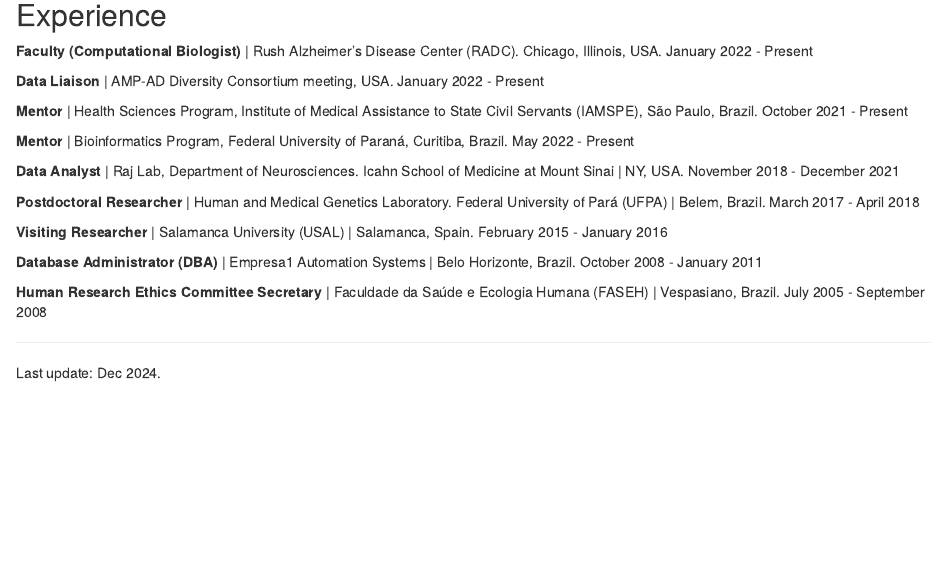
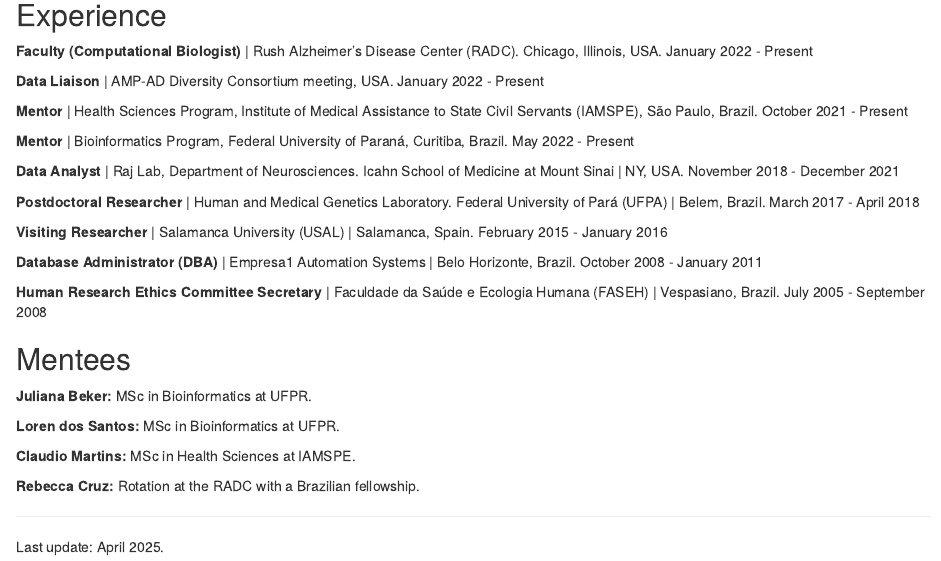
Before and after one commit to katiaplopes/katiaplopes.github.io, an R Markdown document (index.Rmd): the page in a window 1100 px wide, from 420 px down. Rendered offline with R 4.5, knitr and Pandoc, with nearby package versions; drawn as R Markdown's standard HTML page in place of the format the file asks for.

Commit message:
Update cv

```diff
--- a/index.Rmd
+++ b/index.Rmd
@@ -6,8 +6,8 @@ links:
     url: "http://lattes.cnpq.br/1203700373317485"
   - label: Publications
     url: "https://scholar.google.com/citations?hl=en&user=y2ttJsIAAAAJ&view_op=list_works&sortby=pubdate"
-  - label: Twitter
-    url: "https://twitter.com/lopeskp"
+  - label: Bluesky
+    url: "https://bsky.app/profile/kplopes.bsky.social"
   - label: Email
     url: "mailto:katiaplopes@gmail.com"
 output:
@@ -52,5 +52,15 @@ Computational scientist with experience in genetics and multi-modal data analysi
 
 **Human Research Ethics Committee Secretary** | Faculdade da Saúde e Ecologia Humana (FASEH) | Vespasiano, Brazil. July 2005 - September 2008
 
+## Mentees
+
+**Juliana Beker: ** MSc in Bioinformatics at UFPR.
+
+**Loren dos Santos: ** MSc in Bioinformatics at UFPR.
+
+**Claudio Martins: ** MSc in Health Sciences at IAMSPE.
+
+**Rebecca Cruz: ** Rotation at the RADC with a Brazilian fellowship.
+
 __________
-Last update: Dec 2024.
+Last update: April 2025.
```
